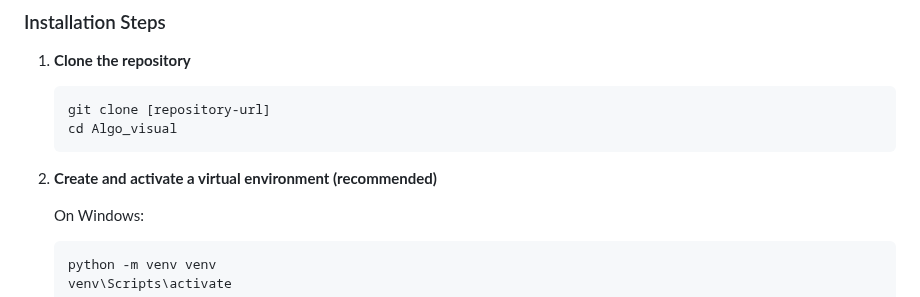
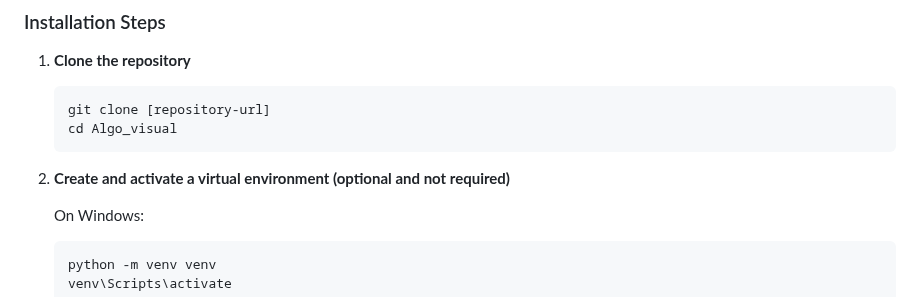
Before and after one commit to Kbassem10/Algo_visual, a Markdown page: README.md, the part around the change. GitHub-like rendering.

````diff
--- a/README.md
+++ b/README.md
@@ -38,7 +38,7 @@ Algo_visual/
    cd Algo_visual
    ```
 
-2. **Create and activate a virtual environment (recommended)**
+2. **Create and activate a virtual environment (optional and not required)**
 
    On Windows:
    ```bash
````
